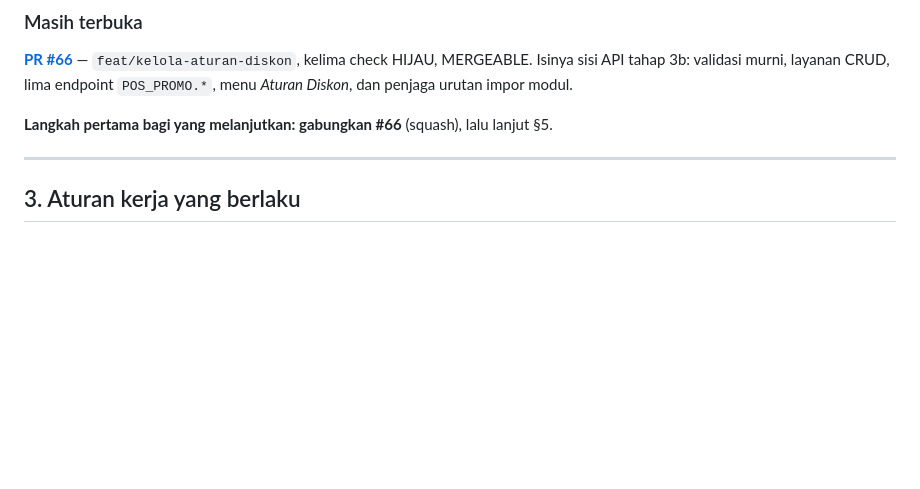
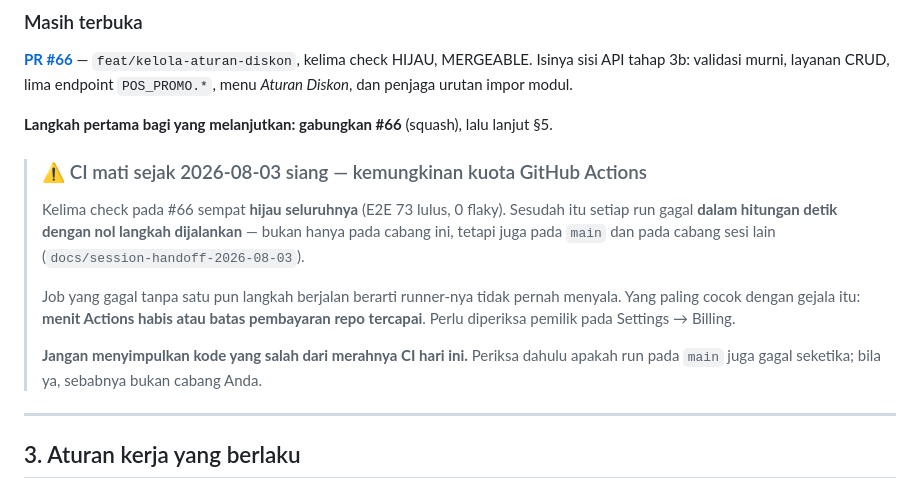
Before and after one commit to Zishof/eBisnis, a Markdown page: docs/pos-web-priority/17-serah-terima-codex-2026-08-03.md, the part around the change. Drawn GitHub-style; blank space fills up the shorter version.

Commit message:
Handoff: catat CI yang mati repo-wide sejak siang ini
Kelima check pada PR #66 sempat hijau seluruhnya. Sesudah itu setiap run
gagal dalam hitungan detik dengan NOL langkah dijalankan — tidak hanya pada
cabang ini, tetapi juga pada main dan pada cabang sesi lain.

Job yang gagal tanpa satu pun langkah berjalan berarti runner-nya tidak
pernah menyala. Yang paling cocok: menit Actions habis atau batas pembayaran
repo tercapai. Perlu diperiksa pemilik.

Dicatat supaya penerusnya tidak menghabiskan waktu mencari cacat pada
kodenya sendiri — dan tidak menggabungkan atau menolak PR berdasarkan merah
yang sebabnya bukan kode.

Co-Authored-By: Claude Opus 5 <noreply@anthropic.com>

```diff
--- a/docs/pos-web-priority/17-serah-terima-codex-2026-08-03.md
+++ b/docs/pos-web-priority/17-serah-terima-codex-2026-08-03.md
@@ -50,6 +50,21 @@ modul.
 
 **Langkah pertama bagi yang melanjutkan: gabungkan #66** (squash), lalu lanjut
 §5.
+
+> ### ⚠ CI mati sejak 2026-08-03 siang — kemungkinan kuota GitHub Actions
+>
+> Kelima check pada #66 sempat **hijau seluruhnya** (E2E 73 lulus, 0 flaky).
+> Sesudah itu setiap run gagal **dalam hitungan detik dengan nol langkah
+> dijalankan** — bukan hanya pada cabang ini, tetapi juga pada `main` dan pada
+> cabang sesi lain (`docs/session-handoff-2026-08-03`).
+>
+> Job yang gagal tanpa satu pun langkah berjalan berarti runner-nya tidak pernah
+> menyala. Yang paling cocok dengan gejala itu: **menit Actions habis atau batas
+> pembayaran repo tercapai**. Perlu diperiksa pemilik pada Settings → Billing.
+>
+> **Jangan menyimpulkan kode yang salah dari merahnya CI hari ini.** Periksa
+> dahulu apakah run pada `main` juga gagal seketika; bila ya, sebabnya bukan
+> cabang Anda.
 
 ---
 
```
